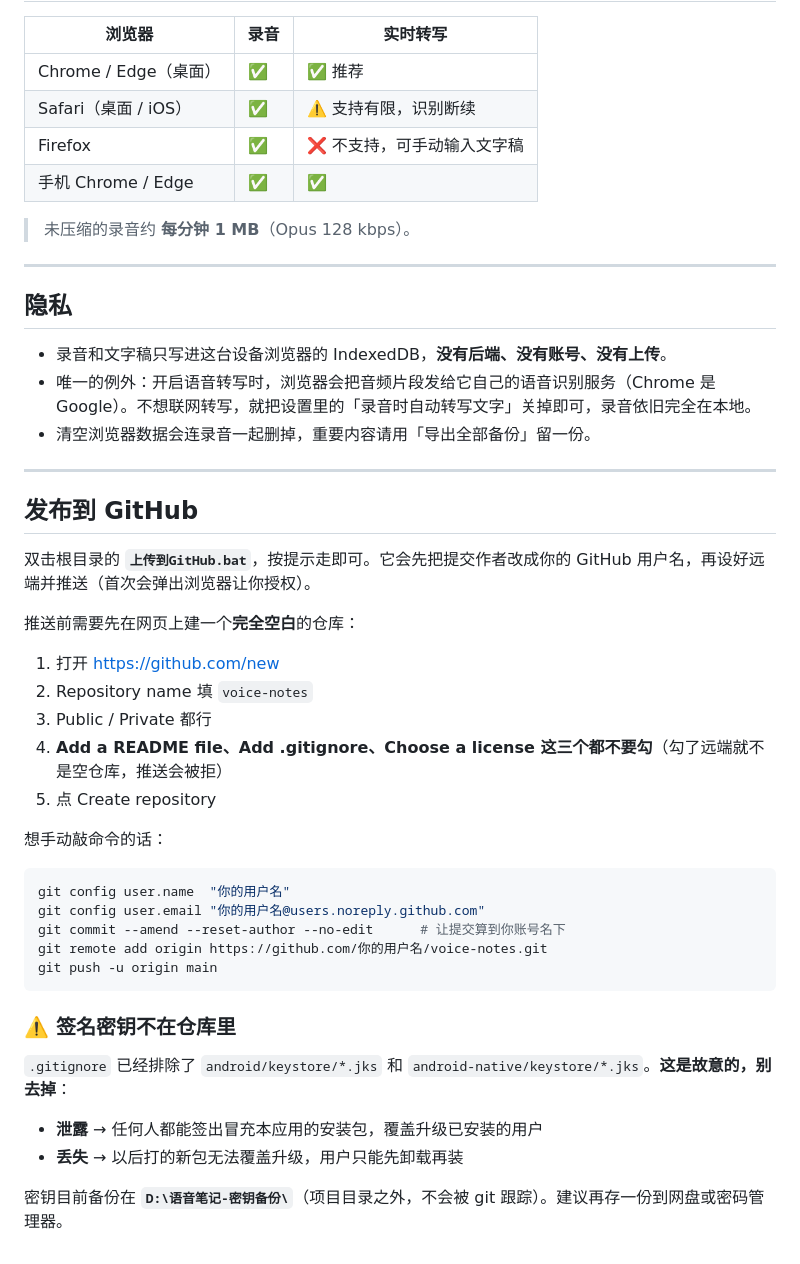
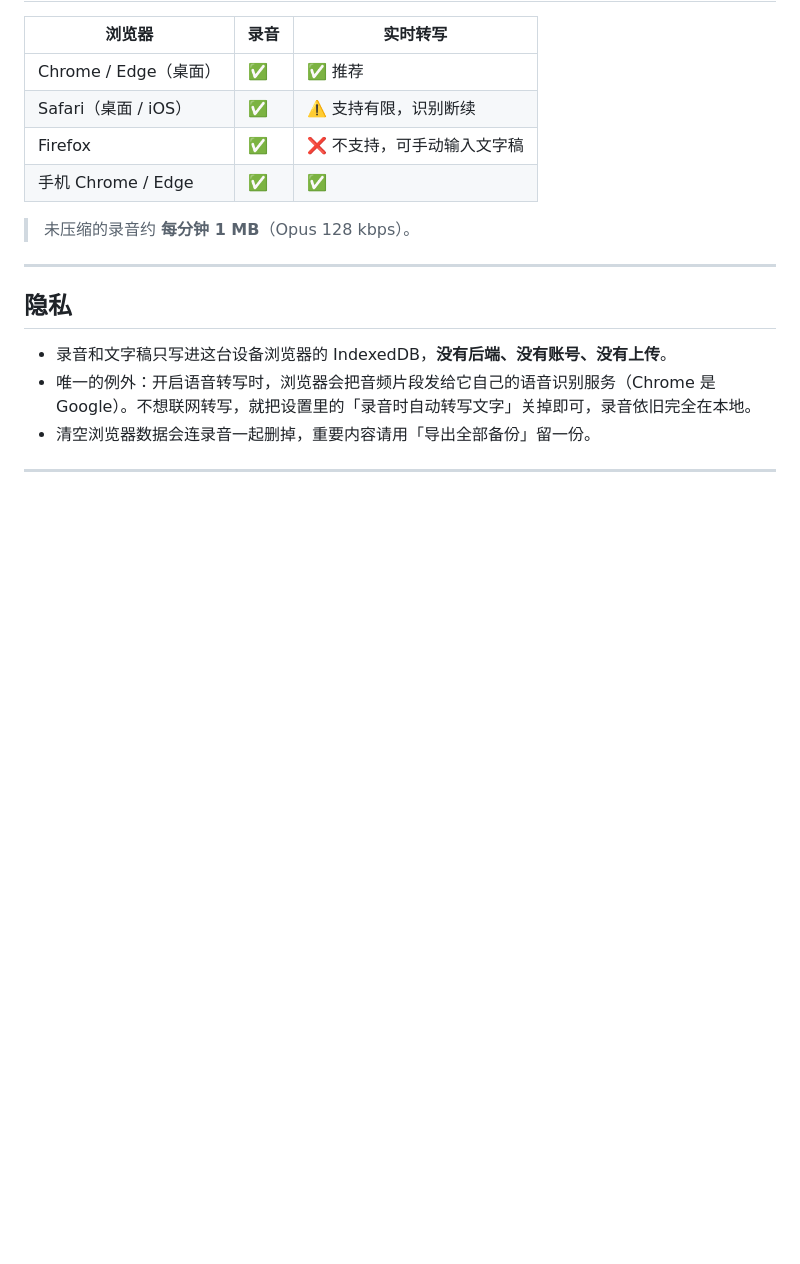
Before and after one commit to SUZIYO-7749/voice-notes, a Markdown page: README.md, the part around the change. Rendered like a GitHub page; blank space fills up the shorter version.

````diff
--- a/README.md
+++ b/README.md
@@ -322,34 +322,3 @@ python tools/make-icons.py
 - 清空浏览器数据会连录音一起删掉，重要内容请用「导出全部备份」留一份。
 
 ---
-
-## 发布到 GitHub
-
-双击根目录的 **`上传到GitHub.bat`**，按提示走即可。它会先把提交作者改成你的 GitHub 用户名，再设好远端并推送（首次会弹出浏览器让你授权）。
-
-推送前需要先在网页上建一个**完全空白**的仓库：
-
-1. 打开 <https://github.com/new>
-2. Repository name 填 `voice-notes`
-3. Public / Private 都行
-4. **Add a README file、Add .gitignore、Choose a license 这三个都不要勾**（勾了远端就不是空仓库，推送会被拒）
-5. 点 Create repository
-
-想手动敲命令的话：
-
-```bash
-git config user.name  "你的用户名"
-git config user.email "你的用户名@users.noreply.github.com"
-git commit --amend --reset-author --no-edit      # 让提交算到你账号名下
-git remote add origin https://github.com/你的用户名/voice-notes.git
-git push -u origin main
-```
-
-### ⚠️ 签名密钥不在仓库里
-
-`.gitignore` 已经排除了 `android/keystore/*.jks` 和 `android-native/keystore/*.jks`。**这是故意的，别去掉**：
-
-- **泄露** → 任何人都能签出冒充本应用的安装包，覆盖升级已安装的用户
-- **丢失** → 以后打的新包无法覆盖升级，用户只能先卸载再装
-
-密钥目前备份在 **`D:\语音笔记-密钥备份\`**（项目目录之外，不会被 git 跟踪）。建议再存一份到网盘或密码管理器。
````
